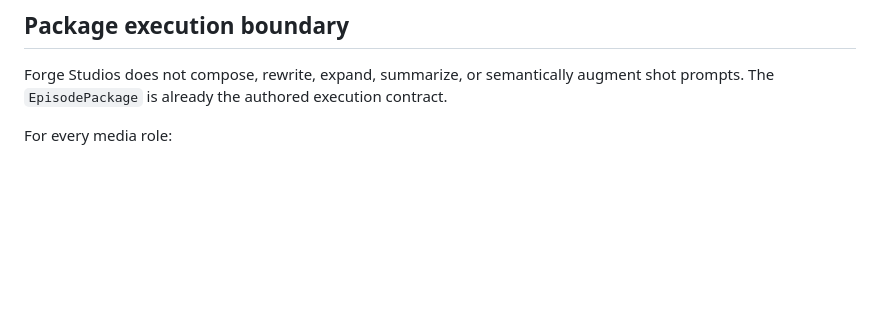
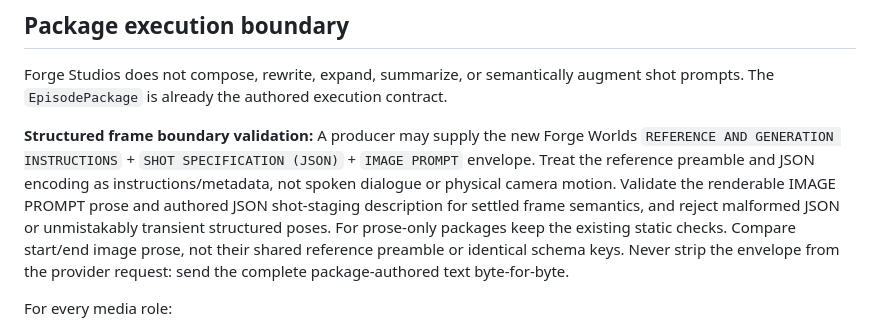
Before and after one commit to AgenticForge-Labs/forge-studios, a Markdown page: AGENTS.md, the part around the change. Rendered like a GitHub page; blank space fills up the shorter version.

Commit message:
Document structured prompt validation without altering provider payloads

```diff
--- a/AGENTS.md
+++ b/AGENTS.md
@@ -79,6 +79,16 @@ Animator owns synthetic-media acquisition and provider compilation.
 
 Forge Studios does not compose, rewrite, expand, summarize, or semantically augment
 shot prompts. The `EpisodePackage` is already the authored execution contract.
+
+**Structured frame boundary validation:** A producer may supply the new Forge Worlds
+`REFERENCE AND GENERATION INSTRUCTIONS` + `SHOT SPECIFICATION (JSON)` +
+`IMAGE PROMPT` envelope. Treat the reference preamble and JSON encoding as
+instructions/metadata, not spoken dialogue or physical camera motion. Validate the
+renderable IMAGE PROMPT prose and authored JSON shot-staging description for settled
+frame semantics, and reject malformed JSON or unmistakably transient structured poses.
+For prose-only packages keep the existing static checks. Compare start/end image prose,
+not their shared reference preamble or identical schema keys. Never strip the envelope
+from the provider request: send the complete package-authored text byte-for-byte.
 
 For every media role:
 
```
